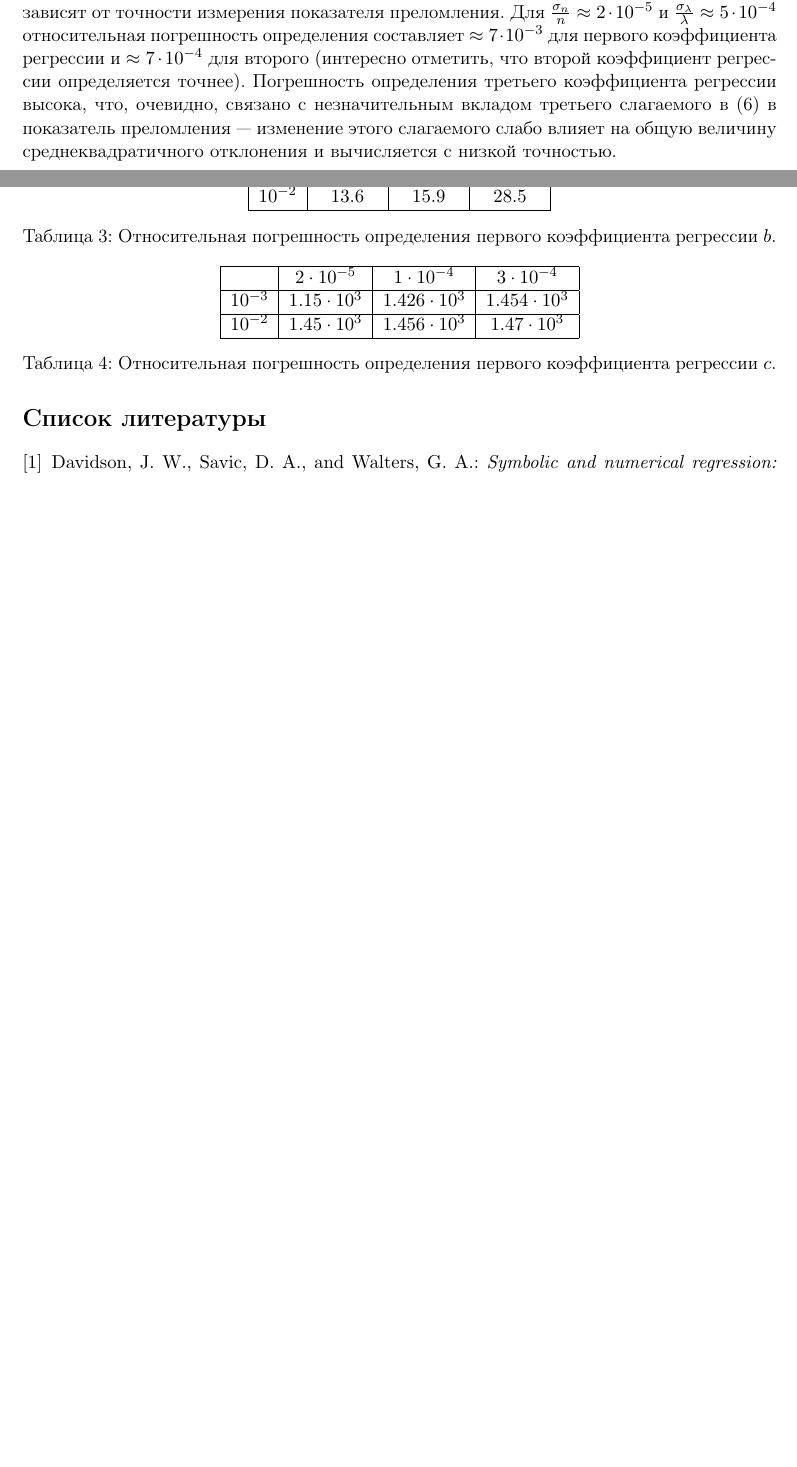
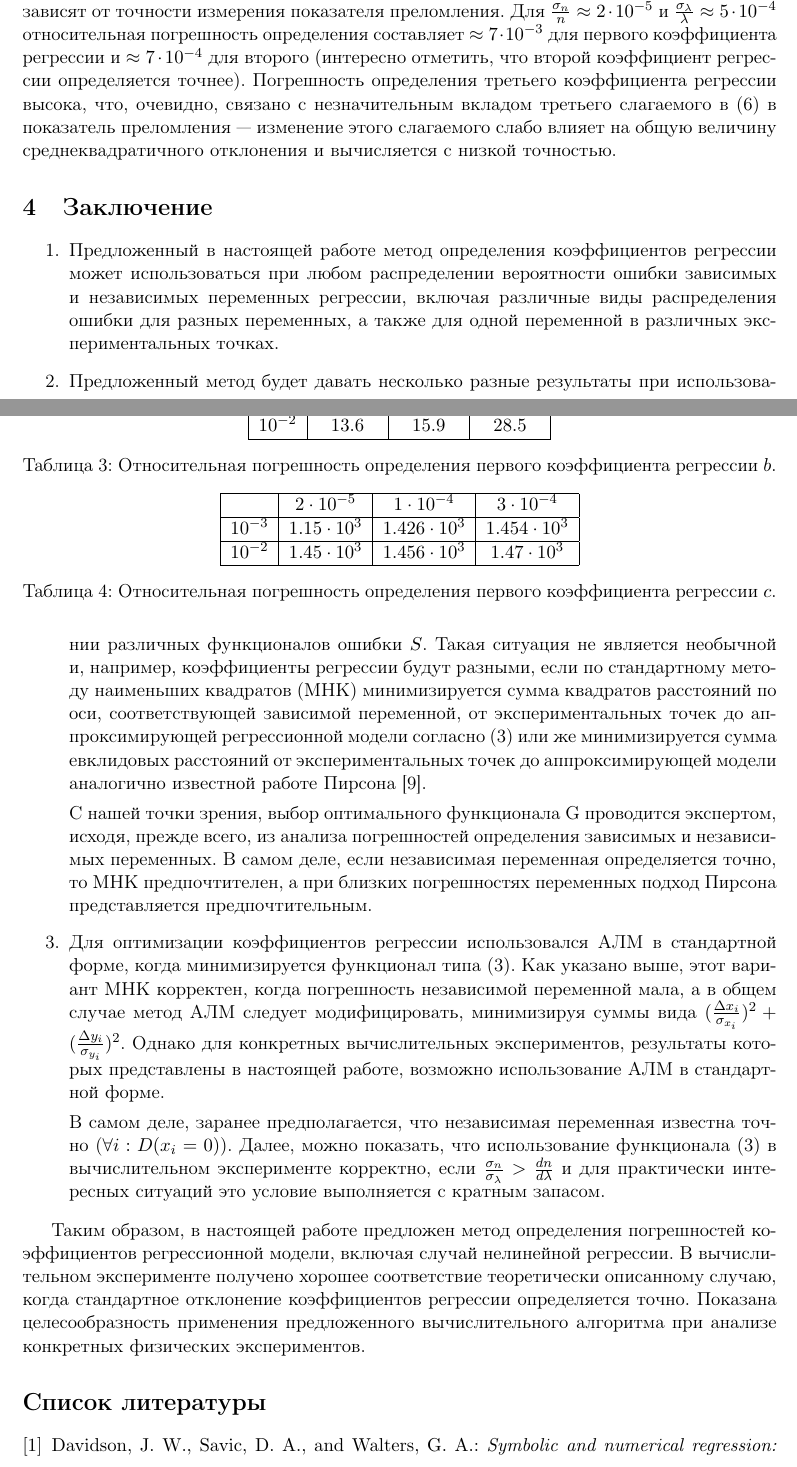
Before and after one commit to 0xd34df00d/RefractOptics, a LaTeX document (doc/Rudoy2014AboutMonte.tex): two parts of pages 6 and 7 of 7 before the commit and two parts of pages 6 and 7 of 8 after it, joined at a grey line, cut so that both start at the same text, the shorter picture padded with empty space. Compiled offline with pdfLaTeX.

Commit message:
Added conclusion.

```diff
--- a/doc/Rudoy2014AboutMonte.tex
+++ b/doc/Rudoy2014AboutMonte.tex
@@ -365,6 +365,51 @@ $\sigma_{t}$~--- точное теоретическое значение дис
 изменение этого слагаемого слабо влияет на общую величину
 среднеквадратичного отклонения и вычисляется с низкой точностью.
 
+\section{Заключение}
+
+\begin{enumerate}
+  \item Предложенный в настоящей работе метод определения коэффициентов
+    регрессии может использоваться при любом распределении
+    вероятности ошибки зависимых и независимых переменных регрессии,
+    включая различные виды распределения ошибки для разных переменных, а
+    также для одной переменной в различных экспериментальных точках.
+  \item Предложенный метод будет давать несколько разные результаты при
+    использовании различных функционалов ошибки $S$. Такая ситуация
+    не является необычной и, например, коэффициенты регрессии будут разными,
+    если по стандартному методу наименьших квадратов (МНК) минимизируется
+    сумма квадратов расстояний по оси, соответствующей зависимой переменной, от экспериментальных точек до
+	аппроксимирующей регрессионной модели согласно \eqref{eq:S} или же минимизируется сумма
+    евклидовых расстояний от экспериментальных точек до аппроксимирующей
+	модели аналогично известной работе Пирсона \cite{pearson1901}.
+
+	С нашей точки зрения, выбор оптимального функционала G
+	проводится экспертом, исходя, прежде всего, из анализа погрешностей
+	определения зависимых и независимых переменных. В самом деле, если
+	независимая переменная определяется точно, то МНК предпочтителен, а при
+	близких погрешностях переменных подход Пирсона представляется
+	предпочтительным.
+  \item Для оптимизации коэффициентов регрессии использовался
+	АЛМ в стандартной форме, когда минимизируется функционал типа \eqref{eq:S}. Как
+	указано выше, этот вариант МНК корректен, когда погрешность независимой
+	переменной мала, а в общем случае метод АЛМ следует модифицировать,
+	минимизируя суммы вида $(\frac{\Delta x_i}{\sigma_{x_i}})^2 + (\frac{\Delta y_i}{\sigma_{y_i}})^2$. Однако для конкретных
+	вычислительных экспериментов, результаты которых представлены в
+	настоящей работе, возможно использование АЛМ в стандартной форме.
+
+	В самом деле, заранее предполагается, что независимая
+	переменная известна точно ($\forall i : D(x_i = 0)$). Далее, можно показать, что
+	использование функционала \eqref{eq:S} в вычислительном эксперименте
+	корректно, если $\frac{\sigma_n}{\sigma_{\lambda}} > \frac{dn}{d\lambda}$ и для практически интересных ситуаций это
+	условие выполняется с кратным запасом.
+\end{enumerate}
+
+Таким образом, в настоящей работе предложен метод определения
+погрешностей коэффициентов регрессионной модели, включая случай нелинейной регрессии. В
+вычислительном эксперименте получено хорошее соответствие теоретически описанному случаю, когда
+стандартное отклонение коэффициентов регрессии определяется точно.
+Показана целесообразность применения предложенного вычислительного
+алгоритма при анализе конкретных физических экспериментов.
+
 \FloatBarrier
 
 \bibliographystyle{babunsrt-lf}
```
Also changed, not shown: doc/Rudoy2014AboutMonte.pdf.
